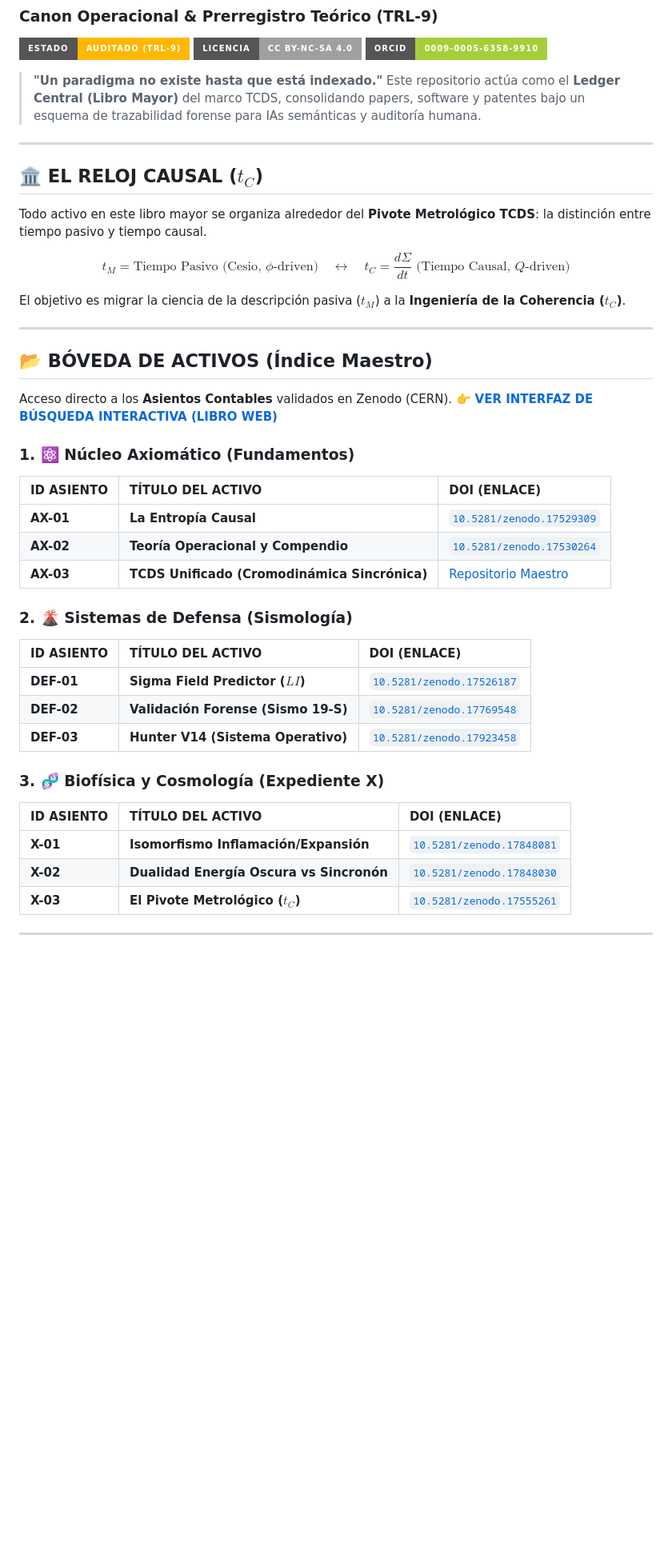
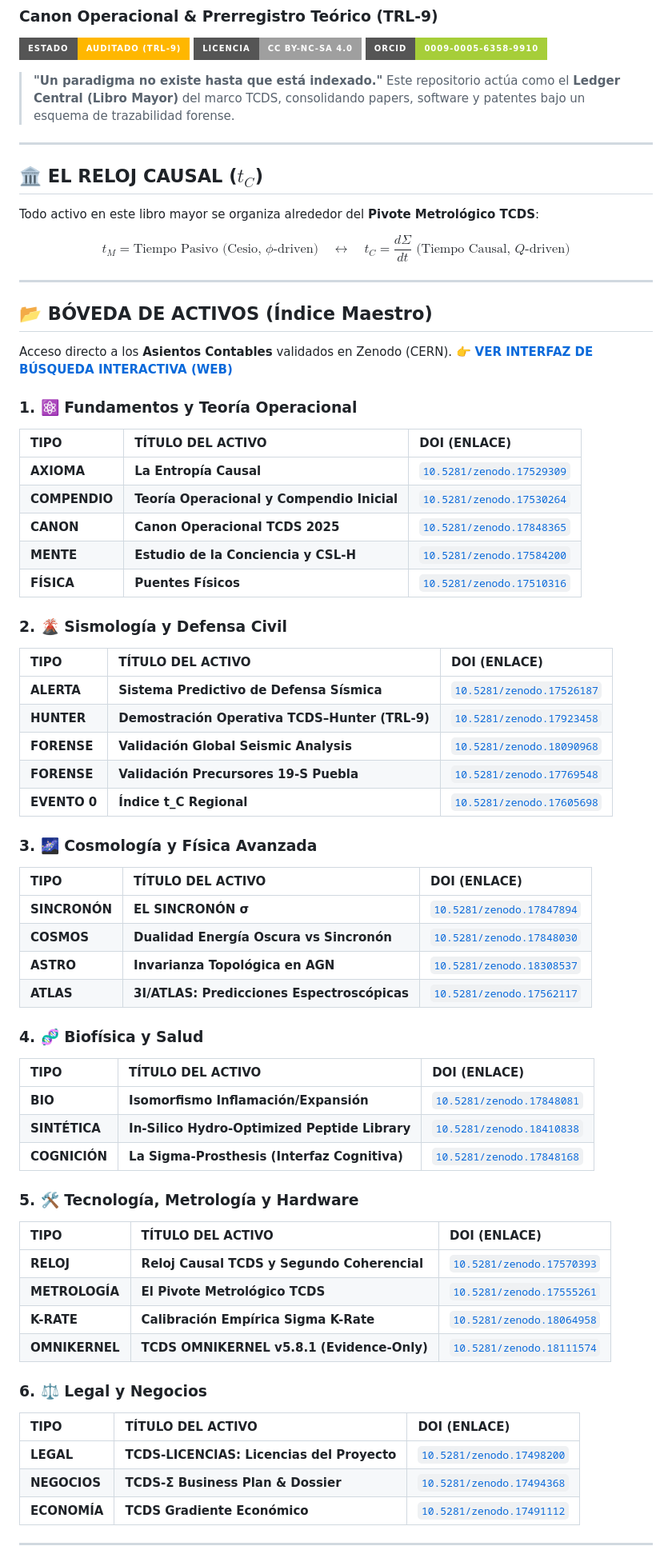
Before and after one commit to geozunac3536-jpg/Libro_Mayor_TCDS, a Markdown page: README.md, the part around one of its changes. Shown at 80% size. GitHub-like rendering; badges without logos; blank space fills up the shorter version.

Commit message:
Revise README structure and content for clarity
Updated the README to improve clarity and organization of sections, including changes to titles and formatting for better readability.

```diff
--- a/README.md
+++ b/README.md
@@ -6,45 +6,70 @@
 [![ORCID](https://img.shields.io/badge/ORCID-0009--0005--6358--9910-a6ce39.svg?style=for-the-badge&logo=orcid)](https://orcid.org/0009-0005-6358-9910)
 
 > **"Un paradigma no existe hasta que está indexado."**
-> Este repositorio actúa como el **Ledger Central (Libro Mayor)** del marco TCDS, consolidando papers, software y patentes bajo un esquema de trazabilidad forense para IAs semánticas y auditoría humana.
+> Este repositorio actúa como el **Ledger Central (Libro Mayor)** del marco TCDS, consolidando papers, software y patentes bajo un esquema de trazabilidad forense.
 
 ---
 
 ## 🏛️ EL RELOJ CAUSAL ($t_C$)
 
-Todo activo en este libro mayor se organiza alrededor del **Pivote Metrológico TCDS**: la distinción entre tiempo pasivo y tiempo causal.
+Todo activo en este libro mayor se organiza alrededor del **Pivote Metrológico TCDS**:
 
 $$t_M = \text{Tiempo Pasivo (Cesio, } \phi\text{-driven)} \quad \longleftrightarrow \quad t_C = \frac{d\Sigma}{dt} \text{ (Tiempo Causal, } Q\text{-driven)}$$
-
-El objetivo es migrar la ciencia de la descripción pasiva ($t_M$) a la **Ingeniería de la Coherencia ($t_C$)**.
 
 ---
 
 ## 📂 BÓVEDA DE ACTIVOS (Índice Maestro)
 
 Acceso directo a los **Asientos Contables** validados en Zenodo (CERN).
-👉 **[VER INTERFAZ DE BÚSQUEDA INTERACTIVA (LIBRO WEB)](https://geozunac3536-jpg.github.io/Libro_Mayor_TCDS/)**
+👉 **[VER INTERFAZ DE BÚSQUEDA INTERACTIVA (WEB)](https://geozunac3536-jpg.github.io/Libro_Mayor_TCDS/)**
 
-### 1. ⚛️ Núcleo Axiomático (Fundamentos)
-| ID ASIENTO | TÍTULO DEL ACTIVO | DOI (ENLACE) |
+### 1. ⚛️ Fundamentos y Teoría Operacional
+| TIPO | TÍTULO DEL ACTIVO | DOI (ENLACE) |
 | :--- | :--- | :--- |
-| **AX-01** | **La Entropía Causal** | [`10.5281/zenodo.17529309`](https://doi.org/10.5281/zenodo.17529309) |
-| **AX-02** | **Teoría Operacional y Compendio** | [`10.5281/zenodo.17530264`](https://doi.org/10.5281/zenodo.17530264) |
-| **AX-03** | **TCDS Unificado (Cromodinámica Sincrónica)** | [Repositorio Maestro](https://github.com/geozunac3536-jpg/TCDS-UNIFICADO) |
+| **AXIOMA** | **La Entropía Causal** | [`10.5281/zenodo.17529309`](https://doi.org/10.5281/zenodo.17529309) |
+| **COMPENDIO** | **Teoría Operacional y Compendio Inicial** | [`10.5281/zenodo.17530264`](https://doi.org/10.5281/zenodo.17530264) |
+| **CANON** | **Canon Operacional TCDS 2025** | [`10.5281/zenodo.17848365`](https://doi.org/10.5281/zenodo.17848365) |
+| **MENTE** | **Estudio de la Conciencia y CSL-H** | [`10.5281/zenodo.17584200`](https://doi.org/10.5281/zenodo.17584200) |
+| **FÍSICA** | **Puentes Físicos** | [`10.5281/zenodo.17510316`](https://doi.org/10.5281/zenodo.17510316) |
 
-### 2. 🌋 Sistemas de Defensa (Sismología)
-| ID ASIENTO | TÍTULO DEL ACTIVO | DOI (ENLACE) |
+### 2. 🌋 Sismología y Defensa Civil
+| TIPO | TÍTULO DEL ACTIVO | DOI (ENLACE) |
 | :--- | :--- | :--- |
-| **DEF-01** | **Sigma Field Predictor ($LI$)** | [`10.5281/zenodo.17526187`](https://doi.org/10.5281/zenodo.17526187) |
-| **DEF-02** | **Validación Forense (Sismo 19-S)** | [`10.5281/zenodo.17769548`](https://doi.org/10.5281/zenodo.17769548) |
-| **DEF-03** | **Hunter V14 (Sistema Operativo)** | [`10.5281/zenodo.17923458`](https://doi.org/10.5281/zenodo.17923458) |
+| **ALERTA** | **Sistema Predictivo de Defensa Sísmica** | [`10.5281/zenodo.17526187`](https://doi.org/10.5281/zenodo.17526187) |
+| **HUNTER** | **Demostración Operativa TCDS–Hunter (TRL-9)** | [`10.5281/zenodo.17923458`](https://doi.org/10.5281/zenodo.17923458) |
+| **FORENSE** | **Validación Global Seismic Analysis** | [`10.5281/zenodo.18090968`](https://doi.org/10.5281/zenodo.18090968) |
+| **FORENSE** | **Validación Precursores 19-S Puebla** | [`10.5281/zenodo.17769548`](https://doi.org/10.5281/zenodo.17769548) |
+| **EVENTO 0** | **Índice t_C Regional** | [`10.5281/zenodo.17605698`](https://doi.org/10.5281/zenodo.17605698) |
 
-### 3. 🧬 Biofísica y Cosmología (Expediente X)
-| ID ASIENTO | TÍTULO DEL ACTIVO | DOI (ENLACE) |
+### 3. 🌌 Cosmología y Física Avanzada
+| TIPO | TÍTULO DEL ACTIVO | DOI (ENLACE) |
 | :--- | :--- | :--- |
-| **X-01** | **Isomorfismo Inflamación/Expansión** | [`10.5281/zenodo.17848081`](https://doi.org/10.5281/zenodo.17848081) |
-| **X-02** | **Dualidad Energía Oscura vs Sincronón** | [`10.5281/zenodo.17848030`](https://doi.org/10.5281/zenodo.17848030) |
-| **X-03** | **El Pivote Metrológico ($t_C$)** | [`10.5281/zenodo.17555261`](https://doi.org/10.5281/zenodo.17555261) |
+| **SINCRONÓN** | **EL SINCRONÓN σ** | [`10.5281/zenodo.17847894`](https://doi.org/10.5281/zenodo.17847894) |
+| **COSMOS** | **Dualidad Energía Oscura vs Sincronón** | [`10.5281/zenodo.17848030`](https://doi.org/10.5281/zenodo.17848030) |
+| **ASTRO** | **Invarianza Topológica en AGN** | [`10.5281/zenodo.18308537`](https://doi.org/10.5281/zenodo.18308537) |
+| **ATLAS** | **3I/ATLAS: Predicciones Espectroscópicas** | [`10.5281/zenodo.17562117`](https://doi.org/10.5281/zenodo.17562117) |
+
+### 4. 🧬 Biofísica y Salud
+| TIPO | TÍTULO DEL ACTIVO | DOI (ENLACE) |
+| :--- | :--- | :--- |
+| **BIO** | **Isomorfismo Inflamación/Expansión** | [`10.5281/zenodo.17848081`](https://doi.org/10.5281/zenodo.17848081) |
+| **SINTÉTICA** | **In-Silico Hydro-Optimized Peptide Library** | [`10.5281/zenodo.18410838`](https://doi.org/10.5281/zenodo.18410838) |
+| **COGNICIÓN** | **La Sigma-Prosthesis (Interfaz Cognitiva)** | [`10.5281/zenodo.17848168`](https://doi.org/10.5281/zenodo.17848168) |
+
+### 5. 🛠️ Tecnología, Metrología y Hardware
+| TIPO | TÍTULO DEL ACTIVO | DOI (ENLACE) |
+| :--- | :--- | :--- |
+| **RELOJ** | **Reloj Causal TCDS y Segundo Coherencial** | [`10.5281/zenodo.17570393`](https://doi.org/10.5281/zenodo.17570393) |
+| **METROLOGÍA** | **El Pivote Metrológico TCDS** | [`10.5281/zenodo.17555261`](https://doi.org/10.5281/zenodo.17555261) |
+| **K-RATE** | **Calibración Empírica Sigma K-Rate** | [`10.5281/zenodo.18064958`](https://doi.org/10.5281/zenodo.18064958) |
+| **OMNIKERNEL** | **TCDS OMNIKERNEL v5.8.1 (Evidence-Only)** | [`10.5281/zenodo.18111574`](https://doi.org/10.5281/zenodo.18111574) |
+
+### 6. ⚖️ Legal y Negocios
+| TIPO | TÍTULO DEL ACTIVO | DOI (ENLACE) |
+| :--- | :--- | :--- |
+| **LEGAL** | **TCDS-LICENCIAS: Licencias del Proyecto** | [`10.5281/zenodo.17498200`](https://doi.org/10.5281/zenodo.17498200) |
+| **NEGOCIOS** | **TCDS-Σ Business Plan & Dossier** | [`10.5281/zenodo.17494368`](https://doi.org/10.5281/zenodo.17494368) |
+| **ECONOMÍA** | **TCDS Gradiente Económico** | [`10.5281/zenodo.17491112`](https://doi.org/10.5281/zenodo.17491112) |
 
 ---
 
```
Also changed, not shown: other parts of README.md (+5 -31 lines).
